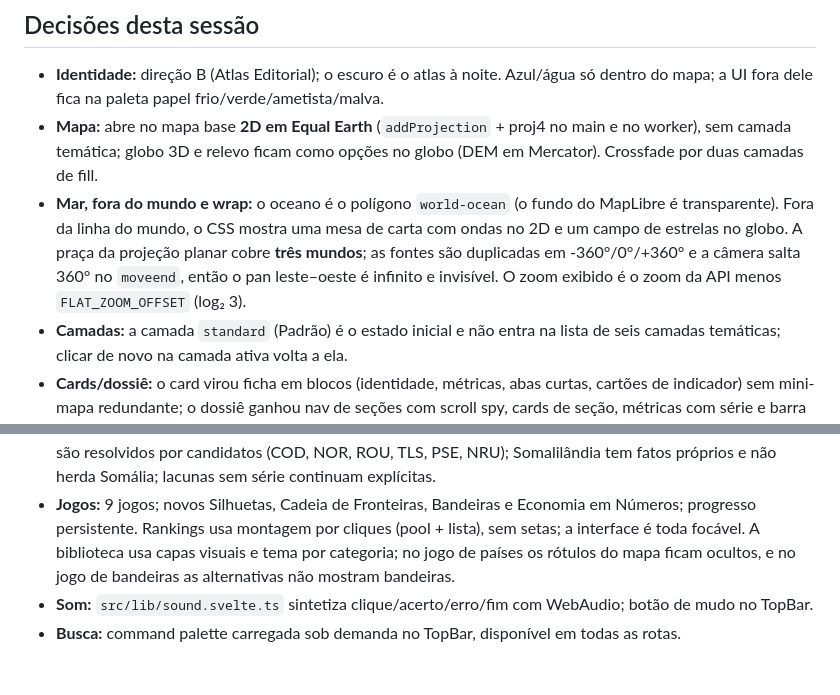
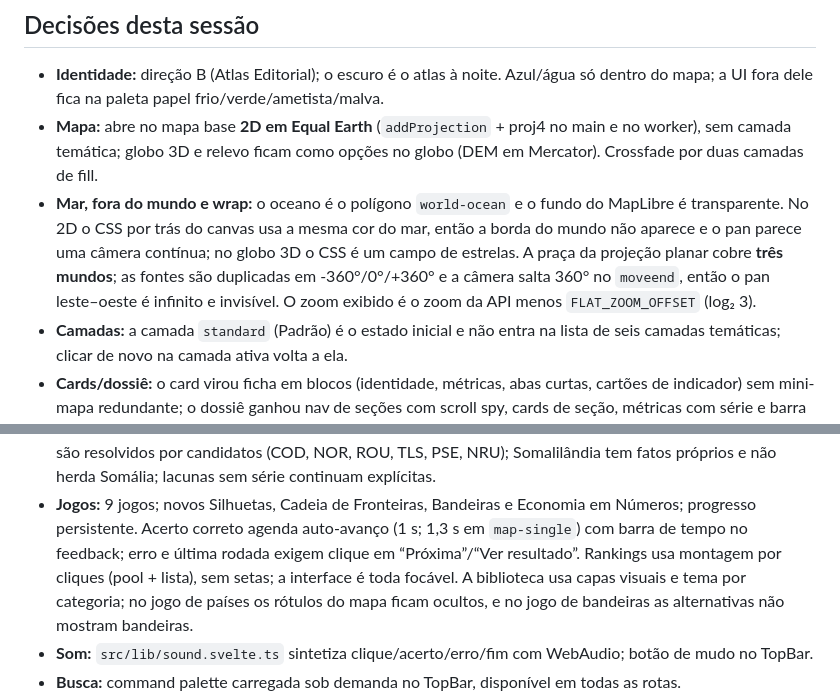
Before and after one commit to mefelosc/mundivista, a Markdown page: docs/HANDOFF.md, 2 parts joined by grey strips. GitHub-like rendering; blank space fills up the shorter version.

```diff
--- a/docs/HANDOFF.md
+++ b/docs/HANDOFF.md
@@ -96,11 +96,12 @@ docs/{ROADMAP,INSPIRATION,HANDOFF}.md
 - **Mapa:** abre no mapa base **2D em Equal Earth** (`addProjection` + proj4 no main e no
   worker), sem camada temática; globo 3D e relevo ficam como opções no globo (DEM em
   Mercator). Crossfade por duas camadas de fill.
-- **Mar, fora do mundo e wrap:** o oceano é o polígono `world-ocean` (o fundo do MapLibre é
-  transparente). Fora da linha do mundo, o CSS mostra uma mesa de carta com ondas no 2D e um
-  campo de estrelas no globo. A praça da projeção planar cobre **três mundos**; as fontes são
-  duplicadas em -360°/0°/+360° e a câmera salta 360° no `moveend`, então o pan leste–oeste é
-  infinito e invisível. O zoom exibido é o zoom da API menos `FLAT_ZOOM_OFFSET` (log₂ 3).
+- **Mar, fora do mundo e wrap:** o oceano é o polígono `world-ocean` e o fundo do MapLibre é
+  transparente. No 2D o CSS por trás do canvas usa a mesma cor do mar, então a borda do mundo
+  não aparece e o pan parece uma câmera contínua; no globo 3D o CSS é um campo de estrelas.
+  A praça da projeção planar cobre **três mundos**; as fontes são duplicadas em -360°/0°/+360°
+  e a câmera salta 360° no `moveend`, então o pan leste–oeste é infinito e invisível. O zoom
+  exibido é o zoom da API menos `FLAT_ZOOM_OFFSET` (log₂ 3).
 - **Camadas:** a camada `standard` (Padrão) é o estado inicial e não entra na lista de seis
   camadas temáticas; clicar de novo na camada ativa volta a ela.
 - **Cards/dossiê:** o card virou ficha em blocos (identidade, métricas, abas curtas,
@@ -130,6 +131,8 @@ docs/{ROADMAP,INSPIRATION,HANDOFF}.md
   Códigos históricos do WB são resolvidos por candidatos (COD, NOR, ROU, TLS, PSE, NRU);
   Somalilândia tem fatos próprios e não herda Somália; lacunas sem série continuam explícitas.
 - **Jogos:** 9 jogos; novos Silhuetas, Cadeia de Fronteiras, Bandeiras e Economia em Números; progresso persistente.
+  Acerto correto agenda auto-avanço (1 s; 1,3 s em `map-single`) com barra de tempo no feedback;
+  erro e última rodada exigem clique em “Próxima”/“Ver resultado”.
   Rankings usa montagem por cliques (pool + lista), sem setas; a interface é toda focável.
   A biblioteca usa capas visuais e tema por categoria; no jogo de países os rótulos do mapa
   ficam ocultos, e no jogo de bandeiras as alternativas não mostram bandeiras.
```
Also changed, not shown: README.md (+2 -2 lines), docs/screenshots/explore-history.png, docs/screenshots/explore.png, docs/screenshots/landing-dark.png, docs/screenshots/landing.png, docs/screenshots/play-dark.png, docs/screenshots/play.png, 6 other files.
